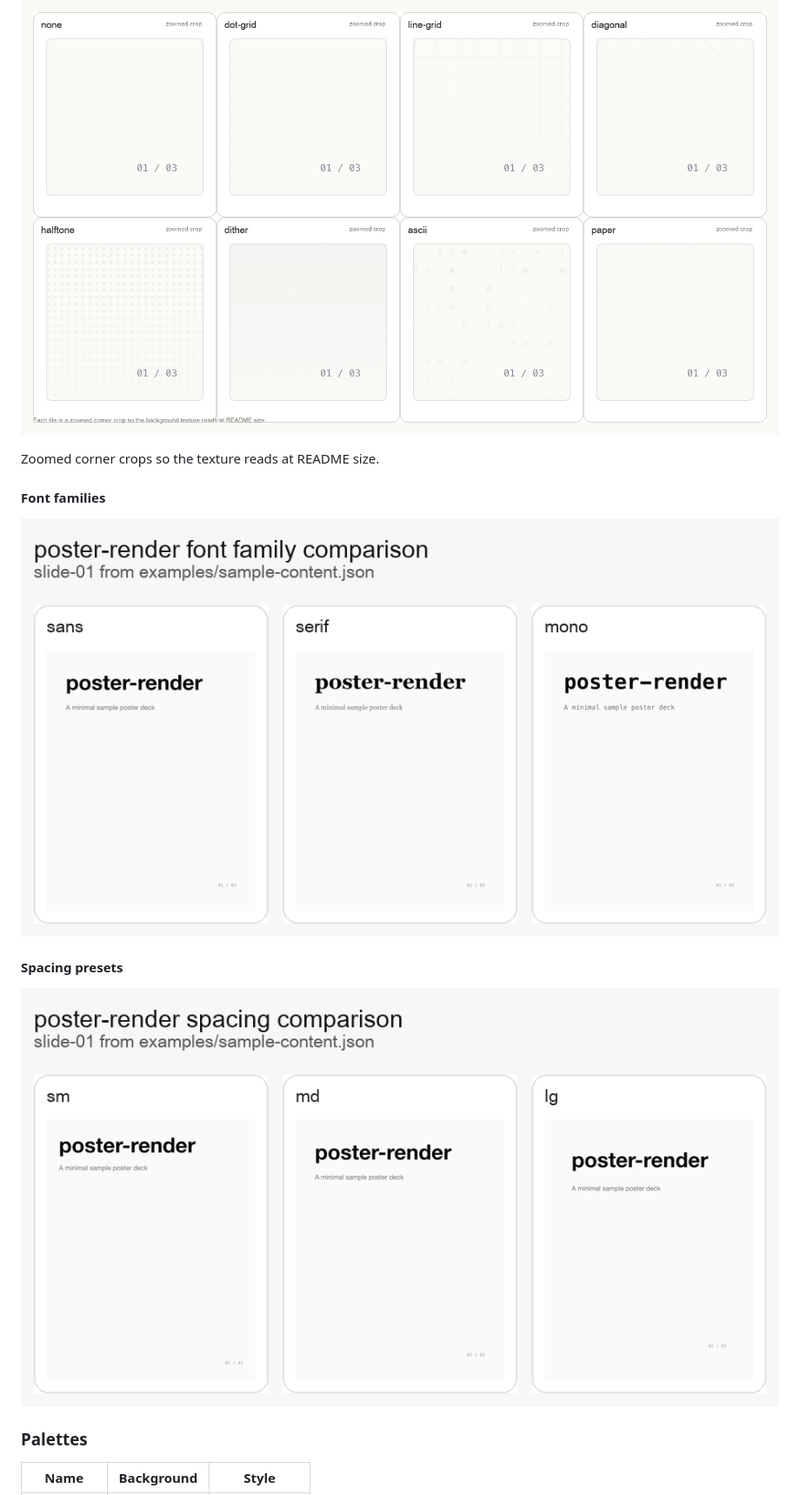
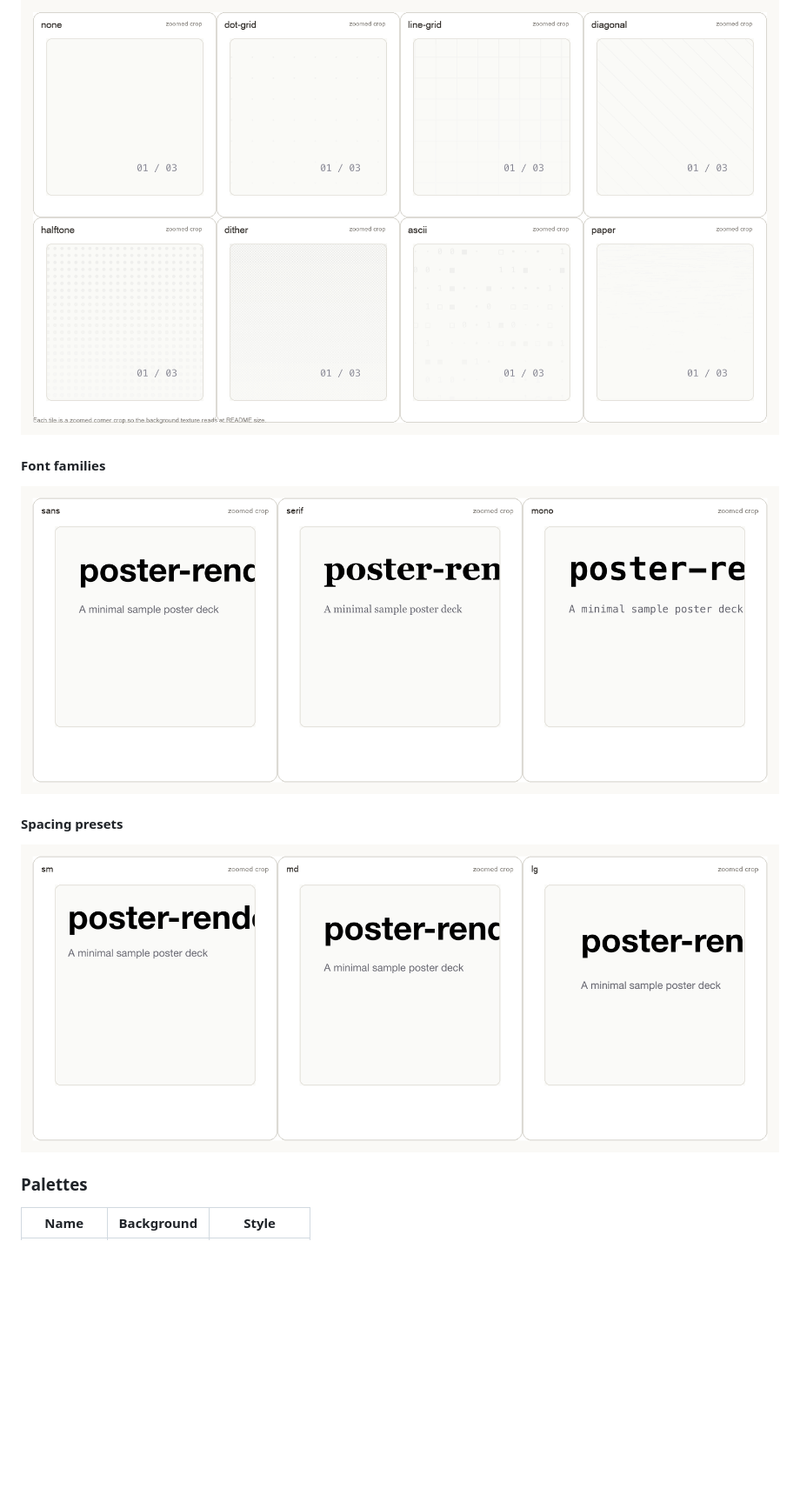
Before and after one commit to atom63/poster-render, a Markdown page: README.md, the part around the change printed below. Shown: that part at 87% size. GitHub-like rendering; pictures changed too: docs/assets/font-families.png, docs/assets/spacing-presets.png; blank space fills up the shorter version.

Commit message:
docs: unify README reference crops

```diff
--- a/README.md
+++ b/README.md
@@ -252,8 +254,6 @@ You can tune the look in `theme` with these knobs:
 #### Background patterns
 
 ![Background patterns](docs/assets/bg-patterns.png)
-
-Zoomed corner crops so the texture reads at README size.
 
 #### Font families
 
```
Also changed, not shown: other parts of README.md (+2 -0 lines), docs/assets/bg-palettes.png.
